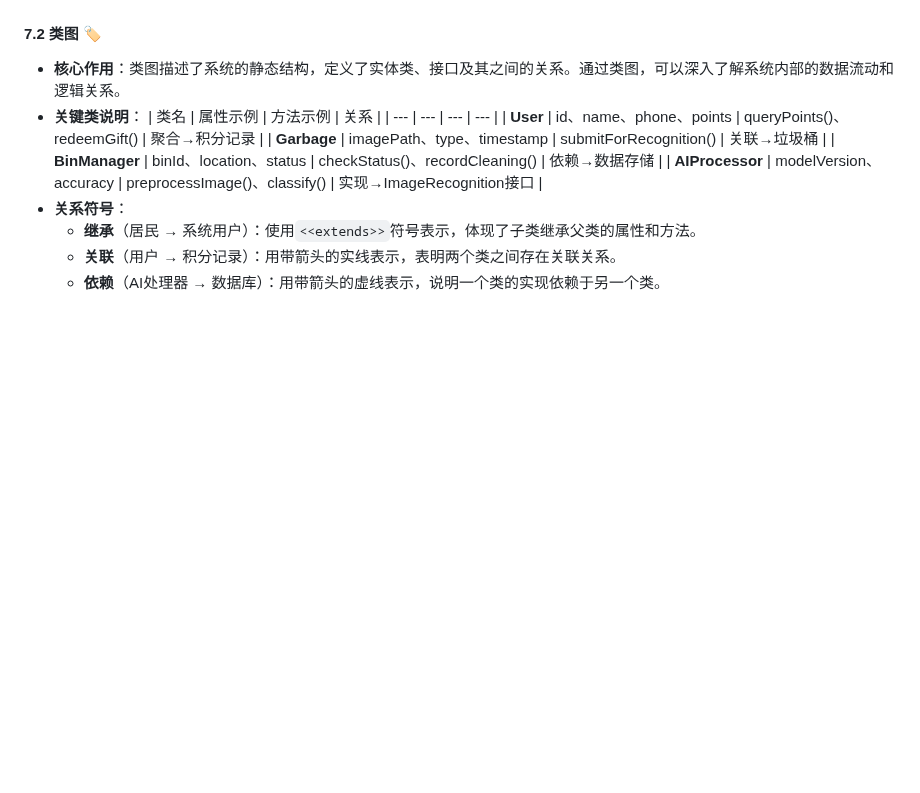
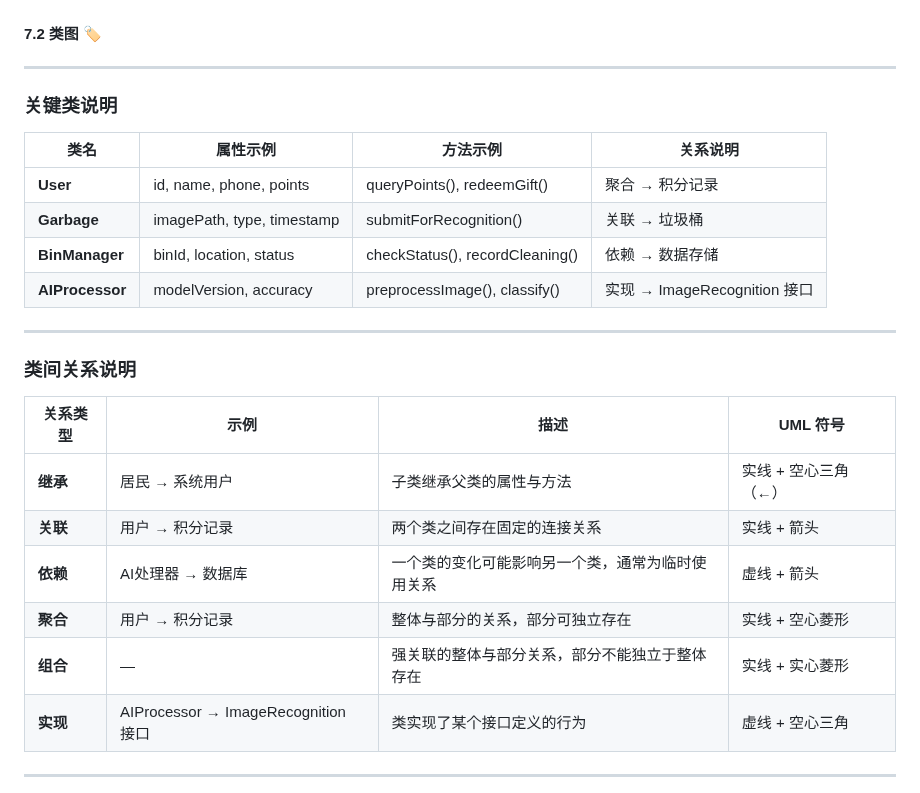
Before and after one commit to YangShengzhou03/EcoSorter, a Markdown page: README.md, the part around the change. Rendered like a GitHub page; blank space fills up the shorter version.

Commit message:
update README.md.
Signed-off-by: Yangshengzhou <3555844679@qq.com>

```diff
--- a/README.md
+++ b/README.md
@@ -223,18 +223,33 @@ EcoSorter由多个子系统组成，每个子系统都有明确的功能定位
 ![用例图](%E6%A8%A1%E5%9E%8B%E5%9B%BE/%E7%94%A8%E4%BE%8B%E5%9B%BE.png)
 
 #### 7.2 类图 🏷️
-- **核心作用**：类图描述了系统的静态结构，定义了实体类、接口及其之间的关系。通过类图，可以深入了解系统内部的数据流动和逻辑关系。
-- **关键类说明**：
-| 类名 | 属性示例 | 方法示例 | 关系 |
-| --- | --- | --- | --- |
-| **User** | id、name、phone、points | queryPoints()、redeemGift() | 聚合→积分记录 |
-| **Garbage** | imagePath、type、timestamp | submitForRecognition() | 关联→垃圾桶 |
-| **BinManager** | binId、location、status | checkStatus()、recordCleaning() | 依赖→数据存储 |
-| **AIProcessor** | modelVersion、accuracy | preprocessImage()、classify() | 实现→ImageRecognition接口 |
-- **关系符号**：
-  - **继承**（居民 → 系统用户）：使用`<<extends>>`符号表示，体现了子类继承父类的属性和方法。
-  - **关联**（用户 → 积分记录）：用带箭头的实线表示，表明两个类之间存在关联关系。
-  - **依赖**（AI处理器 → 数据库）：用带箭头的虚线表示，说明一个类的实现依赖于另一个类。
+
+---
+
+### 关键类说明
+
+| 类名         | 属性示例                     | 方法示例                      | 关系说明             |
+|--------------|------------------------------|-------------------------------|----------------------|
+| **User**     | id, name, phone, points      | queryPoints(), redeemGift()   | 聚合 → 积分记录      |
+| **Garbage**  | imagePath, type, timestamp   | submitForRecognition()        | 关联 → 垃圾桶        |
+| **BinManager** | binId, location, status    | checkStatus(), recordCleaning() | 依赖 → 数据存储     |
+| **AIProcessor** | modelVersion, accuracy    | preprocessImage(), classify() | 实现 → ImageRecognition 接口 |
+
+---
+
+### 类间关系说明
+
+| 关系类型     | 示例                         | 描述                                                                 | UML 符号                   |
+|--------------|------------------------------|----------------------------------------------------------------------|----------------------------|
+| **继承**     | 居民 → 系统用户              | 子类继承父类的属性与方法                                             | 实线 + 空心三角（←）       |
+| **关联**     | 用户 → 积分记录              | 两个类之间存在固定的连接关系                                         | 实线 + 箭头                |
+| **依赖**     | AI处理器 → 数据库            | 一个类的变化可能影响另一个类，通常为临时使用关系                   | 虚线 + 箭头                |
+| **聚合**     | 用户 → 积分记录              | 整体与部分的关系，部分可独立存在                                     | 实线 + 空心菱形            |
+| **组合**     | —                            | 强关联的整体与部分关系，部分不能独立于整体存在                       | 实线 + 实心菱形            |
+| **实现**     | AIProcessor → ImageRecognition 接口 | 类实现了某个接口定义的行为                                          | 虚线 + 空心三角           |
+
+---
+
 ![类图](%E6%A8%A1%E5%9E%8B%E5%9B%BE/%E7%B1%BB%E5%9B%BE.png)
 
 #### 7.3 对象图 实例 👥
```
